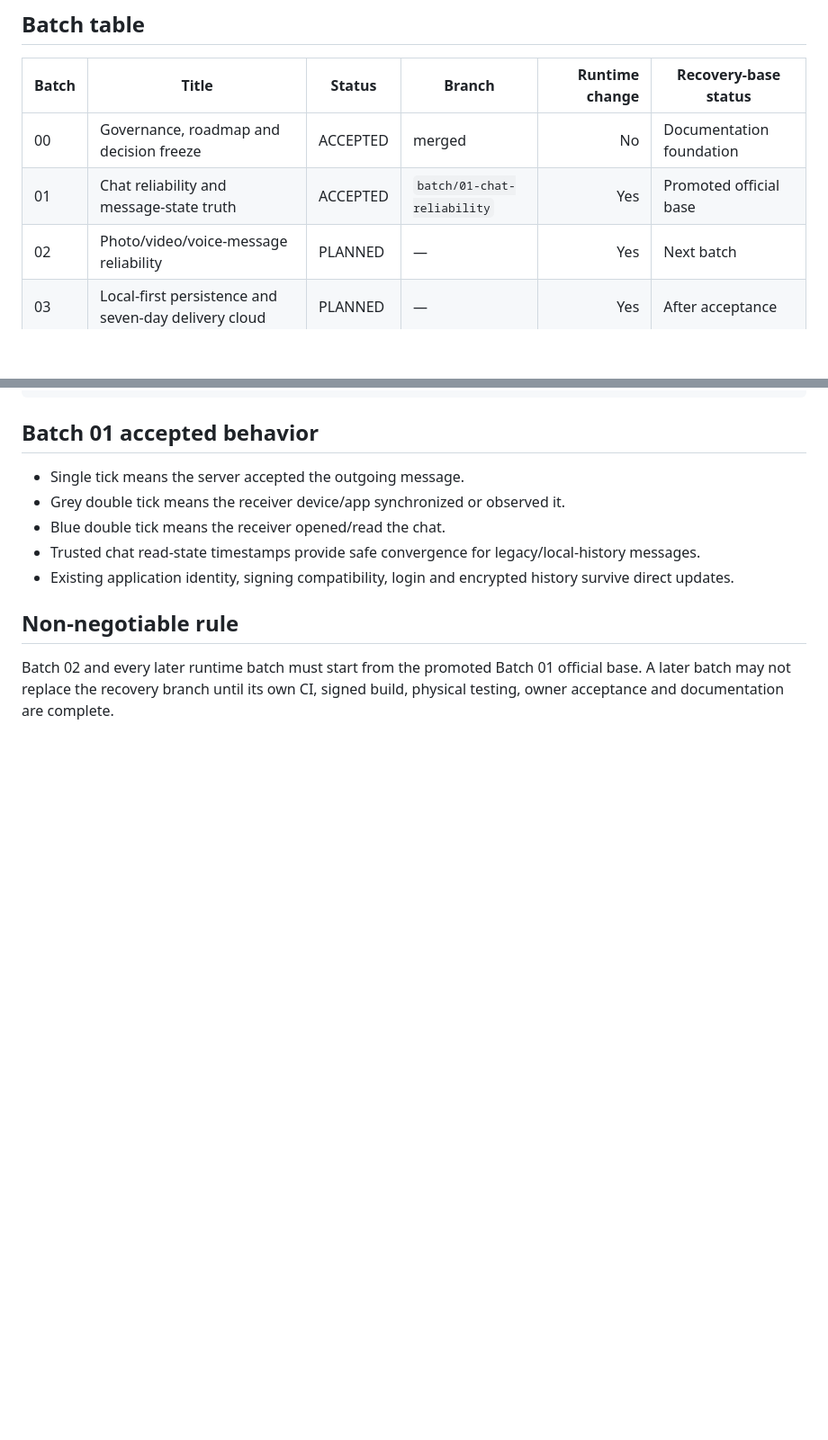
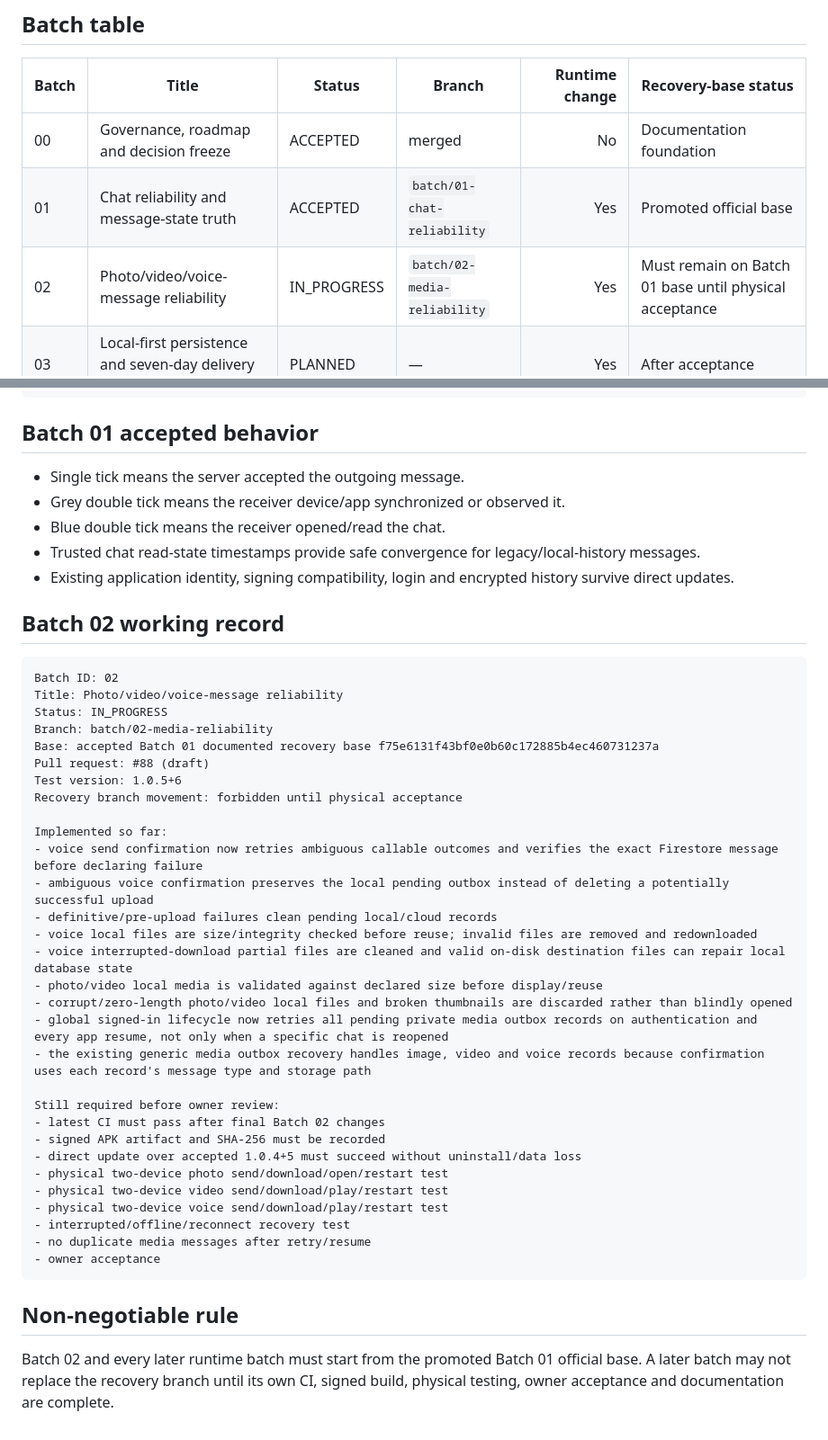
Before and after one commit to panchalvinay33-debug/NearMeU, a Markdown page: docs/TEST_BATCH_REGISTER.md, 2 parts joined by grey strips. Shown at 90% size. Drawn GitHub-style; blank space fills up the shorter version.

Commit message:
Batch 02: record active media reliability scope and acceptance gates

````diff
--- a/docs/TEST_BATCH_REGISTER.md
+++ b/docs/TEST_BATCH_REGISTER.md
@@ -19,7 +19,7 @@ This register is updated after every accepted or rejected batch. Physical accept
 |---|---|---|---|---:|---|
 | 00 | Governance, roadmap and decision freeze | ACCEPTED | merged | No | Documentation foundation |
 | 01 | Chat reliability and message-state truth | ACCEPTED | `batch/01-chat-reliability` | Yes | Promoted official base |
-| 02 | Photo/video/voice-message reliability | PLANNED | — | Yes | Next batch |
+| 02 | Photo/video/voice-message reliability | IN_PROGRESS | `batch/02-media-reliability` | Yes | Must remain on Batch 01 base until physical acceptance |
 | 03 | Local-first persistence and seven-day delivery cloud | PLANNED | — | Yes | After acceptance |
 | 04 | Clear Chat and deletion semantics | PLANNED | — | Yes | After acceptance |
 | 05 | Identity, account close and reactivation | PLANNED | — | Yes | After acceptance |
@@ -78,6 +78,41 @@ Next batch: 02 Photo/video/voice-message reliability
 - Trusted chat read-state timestamps provide safe convergence for legacy/local-history messages.
 - Existing application identity, signing compatibility, login and encrypted history survive direct updates.
 
+## Batch 02 working record
+
+```text
+Batch ID: 02
+Title: Photo/video/voice-message reliability
+Status: IN_PROGRESS
+Branch: batch/02-media-reliability
+Base: accepted Batch 01 documented recovery base f75e6131f43bf0e0b60c172885b4ec460731237a
+Pull request: #88 (draft)
+Test version: 1.0.5+6
+Recovery branch movement: forbidden until physical acceptance
+
+Implemented so far:
+- voice send confirmation now retries ambiguous callable outcomes and verifies the exact Firestore message before declaring failure
+- ambiguous voice confirmation preserves the local pending outbox instead of deleting a potentially successful upload
+- definitive/pre-upload failures clean pending local/cloud records
+- voice local files are size/integrity checked before reuse; invalid files are removed and redownloaded
+- voice interrupted-download partial files are cleaned and valid on-disk destination files can repair local database state
+- photo/video local media is validated against declared size before display/reuse
+- corrupt/zero-length photo/video local files and broken thumbnails are discarded rather than blindly opened
+- global signed-in lifecycle now retries all pending private media outbox records on authentication and every app resume, not only when a specific chat is reopened
+- the existing generic media outbox recovery handles image, video and voice records because confirmation uses each record's message type and storage path
+
+Still required before owner review:
+- latest CI must pass after final Batch 02 changes
+- signed APK artifact and SHA-256 must be recorded
+- direct update over accepted 1.0.4+5 must succeed without uninstall/data loss
+- physical two-device photo send/download/open/restart test
+- physical two-device video send/download/play/restart test
+- physical two-device voice send/download/play/restart test
+- interrupted/offline/reconnect recovery test
+- no duplicate media messages after retry/resume
+- owner acceptance
+```
+
 ## Non-negotiable rule
 
 Batch 02 and every later runtime batch must start from the promoted Batch 01 official base. A later batch may not replace the recovery branch until its own CI, signed build, physical testing, owner acceptance and documentation are complete.
````
